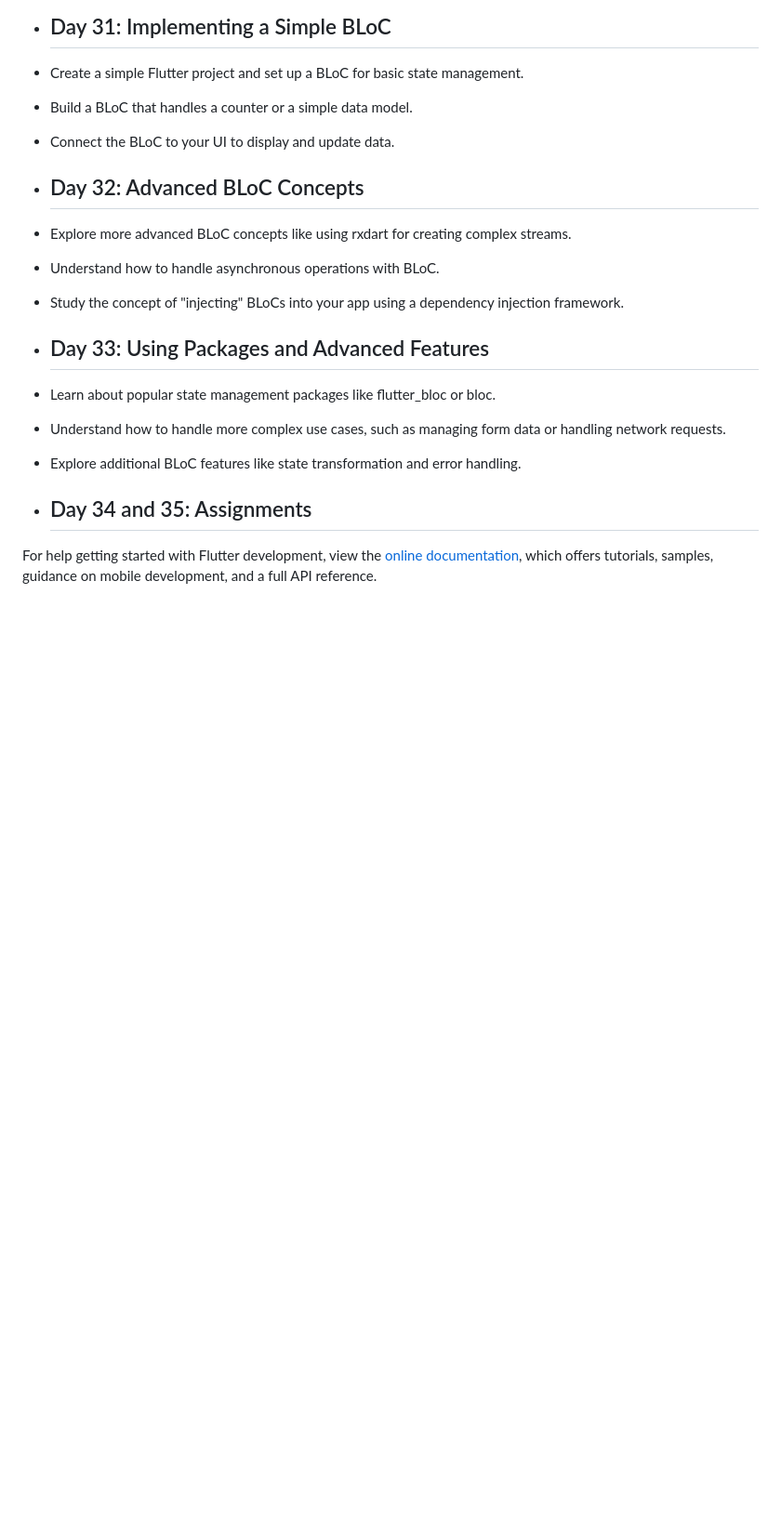
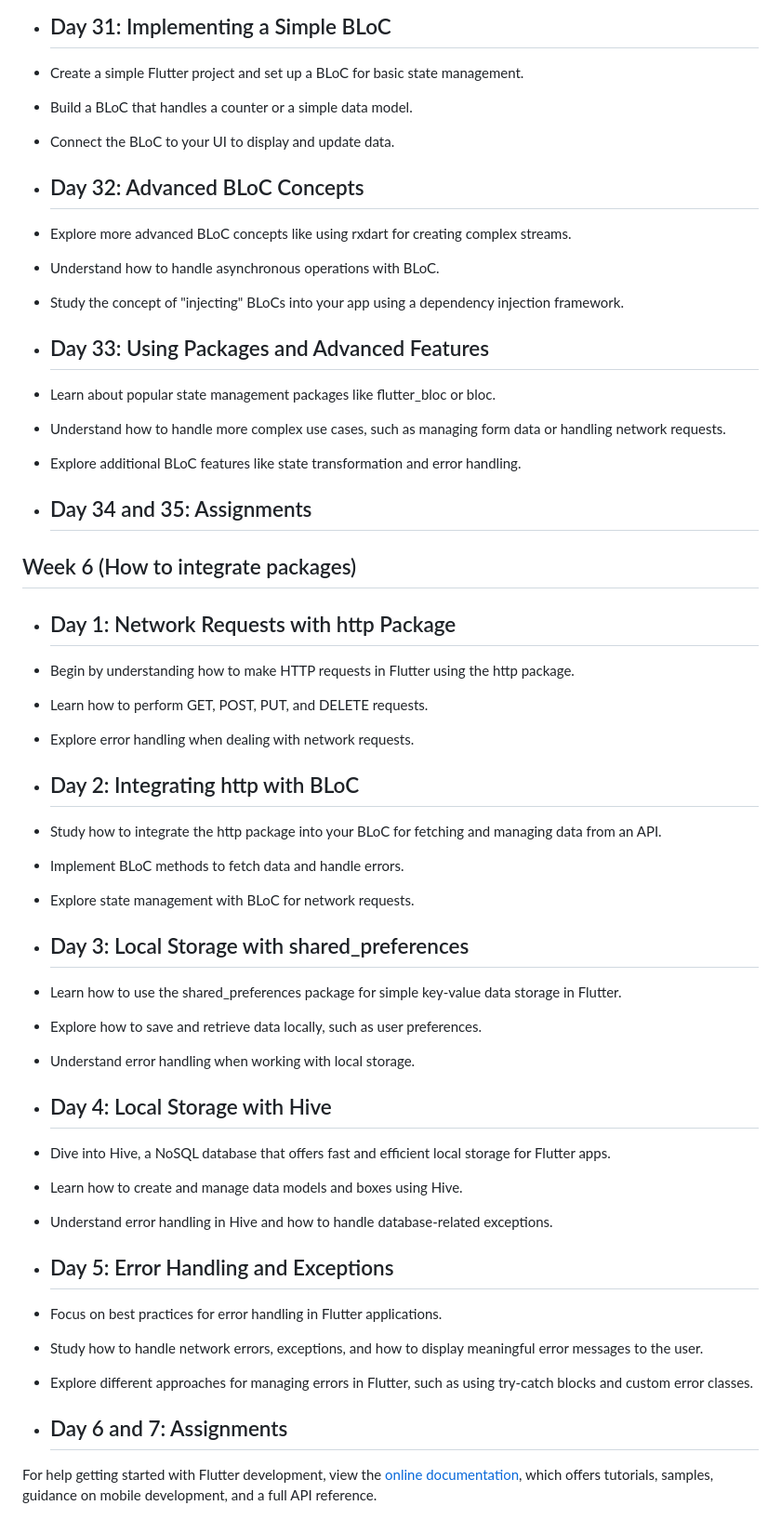
Before and after one commit to asyncapp1/flutter_in_50_day, a Markdown page: README.md, the part around the change. Shown at 93% size. Drawn GitHub-style; blank space fills up the shorter version.

```diff
--- a/README.md
+++ b/README.md
@@ -187,6 +187,40 @@ A new Flutter project.
 
 - ## Day 34 and 35: Assignments
 
+## Week 6 (How to integrate packages)
+
+- ## Day 1: Network Requests with http Package
+
+- Begin by understanding how to make HTTP requests in Flutter using the http package.
+- Learn how to perform GET, POST, PUT, and DELETE requests.
+- Explore error handling when dealing with network requests.
+
+- ## Day 2: Integrating http with BLoC
+
+- Study how to integrate the http package into your BLoC for fetching and managing data from an API.
+- Implement BLoC methods to fetch data and handle errors.
+- Explore state management with BLoC for network requests.
+
+- ## Day 3: Local Storage with shared_preferences
+
+- Learn how to use the shared_preferences package for simple key-value data storage in Flutter.
+- Explore how to save and retrieve data locally, such as user preferences.
+- Understand error handling when working with local storage.
+
+- ## Day 4: Local Storage with Hive
+
+- Dive into Hive, a NoSQL database that offers fast and efficient local storage for Flutter apps.
+- Learn how to create and manage data models and boxes using Hive.
+- Understand error handling in Hive and how to handle database-related exceptions.
+
+- ## Day 5: Error Handling and Exceptions
+
+- Focus on best practices for error handling in Flutter applications.
+- Study how to handle network errors, exceptions, and how to display meaningful error messages to the user.
+- Explore different approaches for managing errors in Flutter, such as using try-catch blocks and custom error classes.
+
+- ## Day 6 and 7: Assignments
+
 For help getting started with Flutter development, view the
 [online documentation](https://docs.flutter.dev/), which offers tutorials,
 samples, guidance on mobile development, and a full API reference.
```
